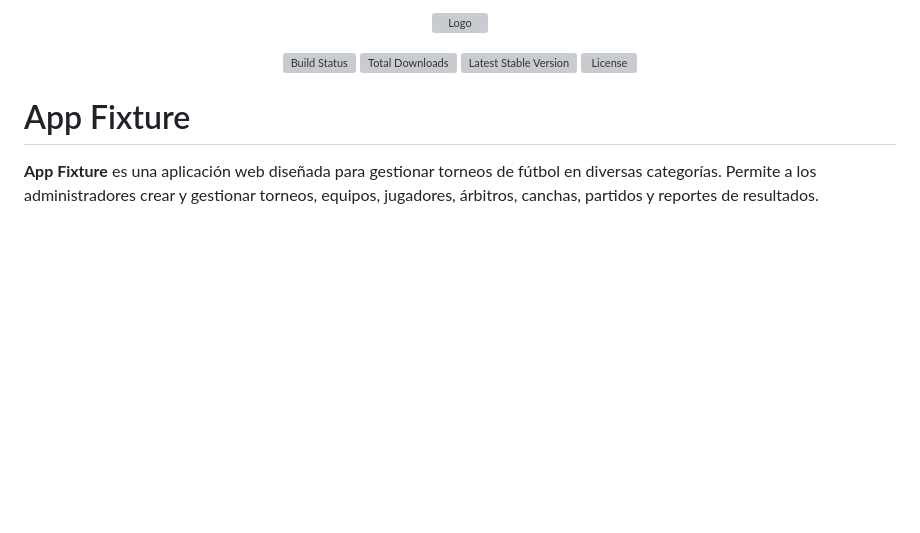
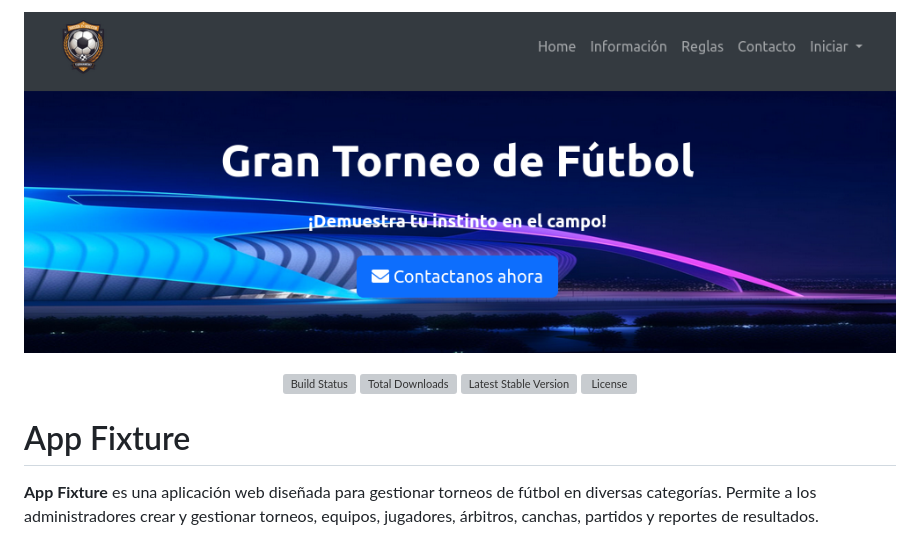
Before and after one commit to PauloFernandez/Fixture, a Markdown page: README.md, the part around the change. GitHub-like rendering; pictures changed too: public/img/Torneo_Futbol.png (added); blank space fills up the shorter version; grey boxes are pictures that could not be loaded.

Commit message:
Carga imagen de la Web y Actualizacion README

```diff
--- a/README.md
+++ b/README.md
@@ -1,5 +1,5 @@
 <p align="center">
-  <img src="public/img/Torneo_Fútbol-2024.png" alt="Logo">
+  <img src="public/img/Torneo_Futbol.png" alt="Logo">
 </p>
 <p align="center">
 <a href="https://github.com/laravel/framework/actions"><img src="https://github.com/laravel/framework/workflows/tests/badge.svg" alt="Build Status"></a>
```
